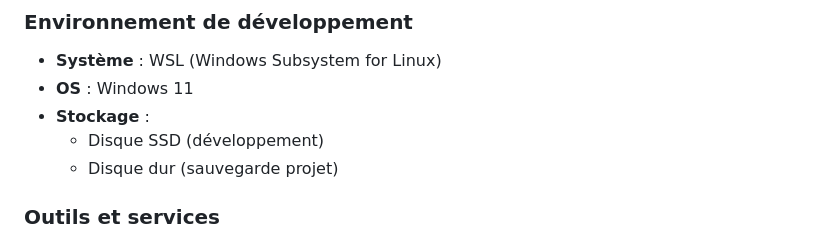
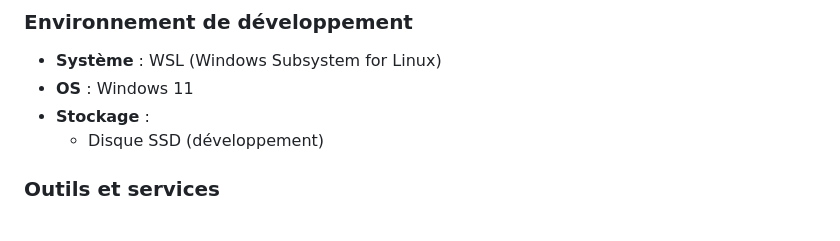
Before and after one commit to Maxime-jn/TPI_Search-Find_JOB, a Markdown page: README.md, the part around the change. Drawn GitHub-style.

Commit message:
Update storage details in README
Removed mention of hard drive for project backup.

```diff
--- a/README.md
+++ b/README.md
@@ -114,7 +114,6 @@ Le système distingue trois types d'utilisateurs :
 - **OS** : Windows 11
 - **Stockage** :
   - Disque SSD (développement)
-  - Disque dur (sauvegarde projet)
 
 ### Outils et services
 
```
